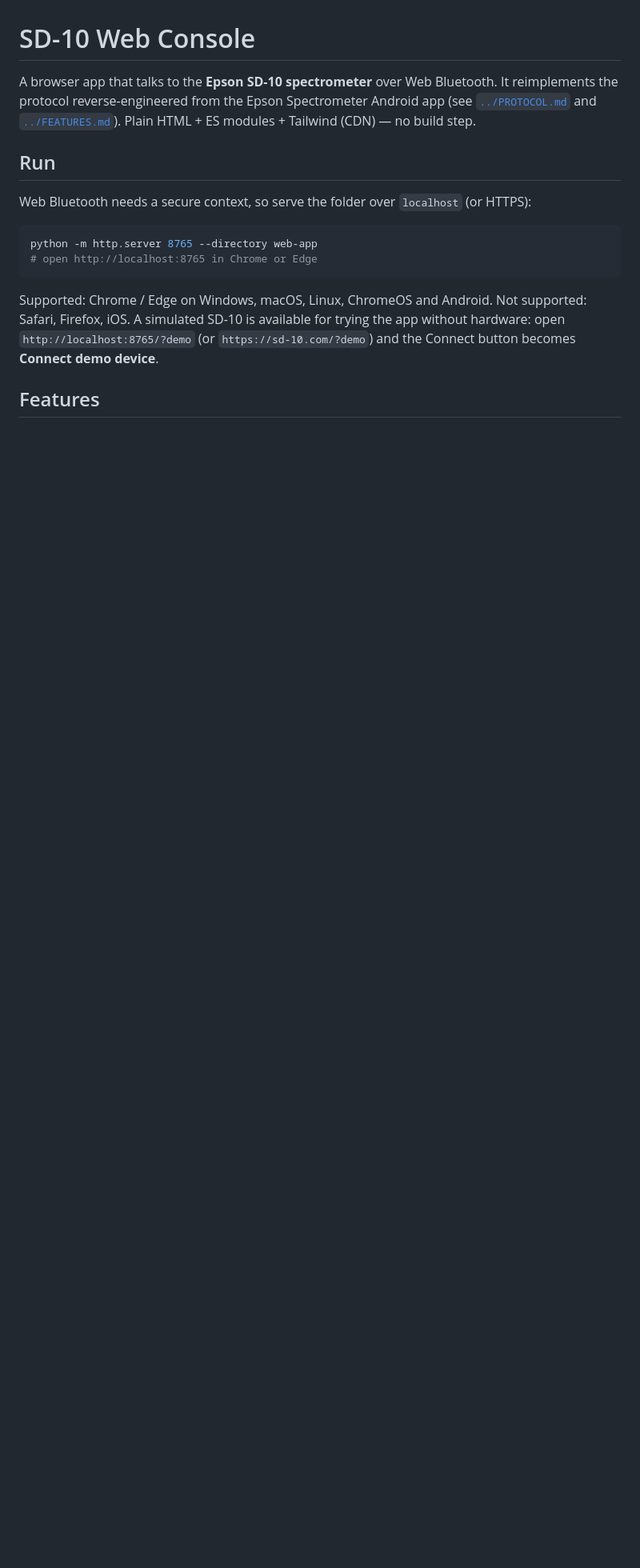
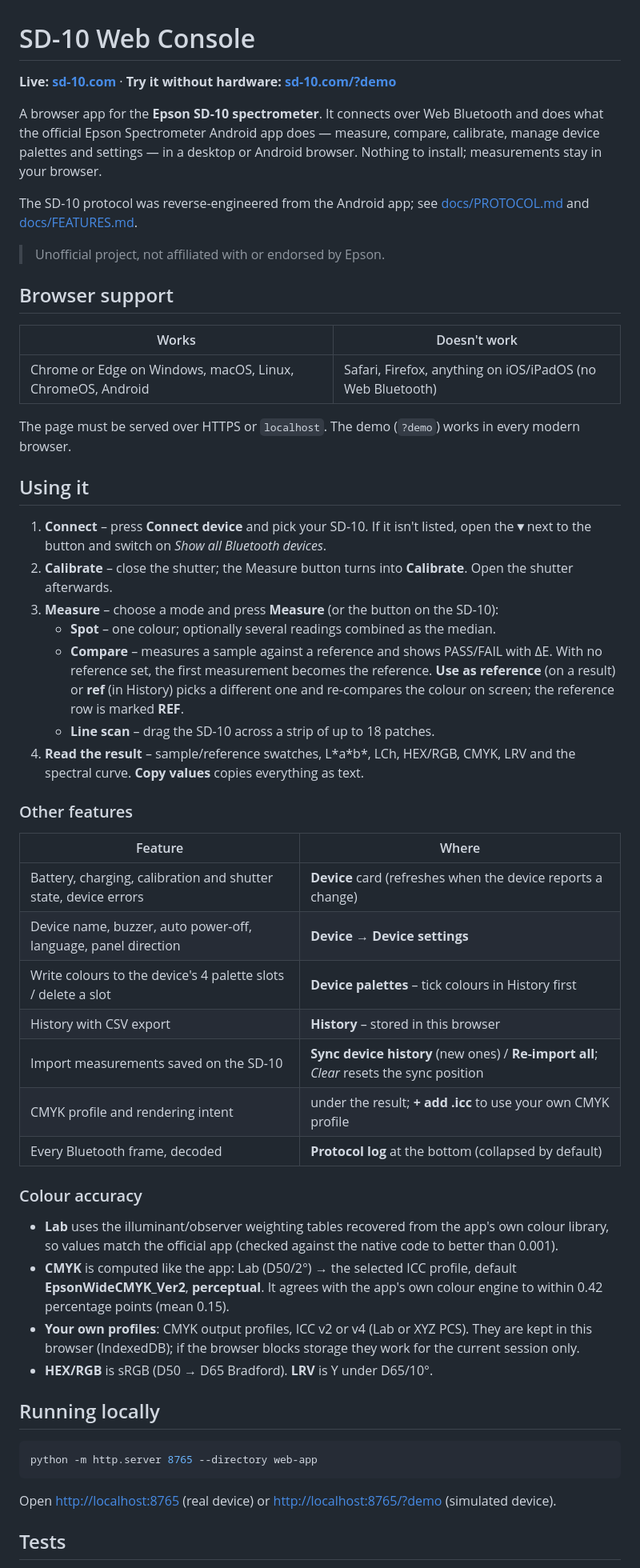
Before and after one commit to Zegida-Code/AI-Coded-SD_10-Webpage, a Markdown page: README.md, the part around one of its changes. Shown at 80% size. GitHub-like rendering; blank space fills up the shorter version.

````diff
--- a/README.md
+++ b/README.md
@@ -1,20 +1,67 @@
 # SD-10 Web Console
 
-A browser app that talks to the **Epson SD-10 spectrometer** over Web Bluetooth. It reimplements the protocol
-reverse-engineered from the Epson Spectrometer Android app (see [`../PROTOCOL.md`](../PROTOCOL.md) and
-[`../FEATURES.md`](../FEATURES.md)). Plain HTML + ES modules + Tailwind (CDN) — no build step.
+**Live: [sd-10.com](https://sd-10.com)** · **Try it without hardware: [sd-10.com/?demo](https://sd-10.com/?demo)**
 
-## Run
+A browser app for the **Epson SD-10 spectrometer**. It connects over Web Bluetooth and does what the official
+Epson Spectrometer Android app does — measure, compare, calibrate, manage device palettes and settings — in a
+desktop or Android browser. Nothing to install; measurements stay in your browser.
 
-Web Bluetooth needs a secure context, so serve the folder over `localhost` (or HTTPS):
+The SD-10 protocol was reverse-engineered from the Android app; see [docs/PROTOCOL.md](docs/PROTOCOL.md) and
+[docs/FEATURES.md](docs/FEATURES.md).
 
-```powershell
+> Unofficial project, not affiliated with or endorsed by Epson.
+
+## Browser support
+
+| Works | Doesn't work |
+|---|---|
+| Chrome or Edge on Windows, macOS, Linux, ChromeOS, Android | Safari, Firefox, anything on iOS/iPadOS (no Web Bluetooth) |
+
+The page must be served over HTTPS or `localhost`. The demo (`?demo`) works in every modern browser.
+
+## Using it
+
+1. **Connect** – press **Connect device** and pick your SD-10. If it isn't listed, open the **▾** next to the
+   button and switch on *Show all Bluetooth devices*.
+2. **Calibrate** – close the shutter; the Measure button turns into **Calibrate**. Open the shutter afterwards.
+3. **Measure** – choose a mode and press **Measure** (or the button on the SD-10):
+   - **Spot** – one colour; optionally several readings combined as the median.
+   - **Compare** – measures a sample against a reference and shows PASS/FAIL with ΔE. With no reference set,
+     the first measurement becomes the reference. **Use as reference** (on a result) or **ref** (in History)
+     picks a different one and re-compares the colour on screen; the reference row is marked **REF**.
+   - **Line scan** – drag the SD-10 across a strip of up to 18 patches.
+4. **Read the result** – sample/reference swatches, L\*a\*b\*, LCh, HEX/RGB, CMYK, LRV and the spectral curve.
+   **Copy values** copies everything as text.
+
+### Other features
+
+| Feature | Where |
+|---|---|
+| Battery, charging, calibration and shutter state, device errors | **Device** card (refreshes when the device reports a change) |
+| Device name, buzzer, auto power-off, language, panel direction | **Device → Device settings** |
+| Write colours to the device's 4 palette slots / delete a slot | **Device palettes** – tick colours in History first |
+| History with CSV export | **History** – stored in this browser |
+| Import measurements saved on the SD-10 | **Sync device history** (new ones) / **Re-import all**; *Clear* resets the sync position |
+| CMYK profile and rendering intent | under the result; **+ add .icc** to use your own CMYK profile |
+| Every Bluetooth frame, decoded | **Protocol log** at the bottom (collapsed by default) |
+
+### Colour accuracy
+
+- **Lab** uses the illuminant/observer weighting tables recovered from the app's own colour library, so values
+  match the official app (checked against the native code to better than 0.001).
+- **CMYK** is computed like the app: Lab (D50/2°) → the selected ICC profile, default **EpsonWideCMYK_Ver2**,
+  **perceptual**. It agrees with the app's own colour engine to within 0.42 percentage points (mean 0.15).
+- **Your own profiles**: CMYK output profiles, ICC v2 or v4 (Lab or XYZ PCS). They are kept in this browser
+  (IndexedDB); if the browser blocks storage they work for the current session only.
+- **HEX/RGB** is sRGB (D50 → D65 Bradford). **LRV** is Y under D65/10°.
+
+## Running locally
+
+```sh
 python -m http.server 8765 --directory web-app
-# open http://localhost:8765 in Chrome or Edge
 ```
 
-Supported: Chrome / Edge on Windows, macOS, Linux, ChromeOS and Android. Not supported: Safari, Firefox, iOS.
-A simulated SD-10 is available for trying the app without hardware: open `http://localhost:8765/?demo` (or `https://sd-10.com/?demo`) and the Connect button becomes **Connect demo device**.
+Open <http://localhost:8765> (real device) or <http://localhost:8765/?demo> (simulated device).
 
-## Features
+## Tests
 
````
Also changed, not shown: other parts of README.md (+41 -45 lines), docs/FEATURES.md (added, +139 -0 lines), docs/PROTOCOL.md (added, +366 -0 lines).
